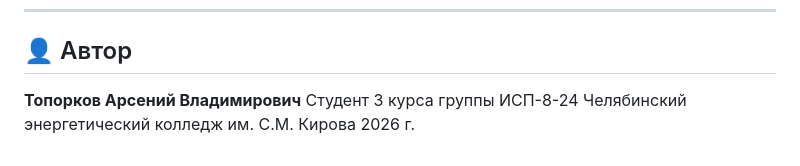
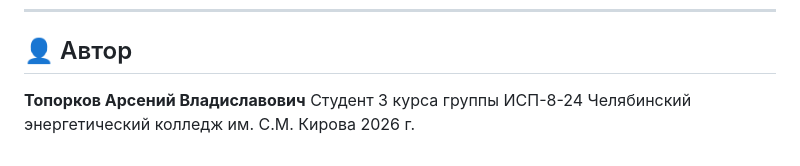
Before and after one commit to DiabloDeLaMisa/ZhestPrint, a Markdown page: README.md, the part around the change. Drawn GitHub-style.

```diff
--- a/README.md
+++ b/README.md
@@ -191,7 +191,7 @@ MIT License — см. файл [LICENSE](LICENSE.txt).
 
 ## 👤 Автор
 
-**Топорков Арсений Владимирович**
+**Топорков Арсений Владиславович**
 Студент 3 курса группы ИСП-8-24
 Челябинский энергетический колледж им. С.М. Кирова
 2026 г.
```
